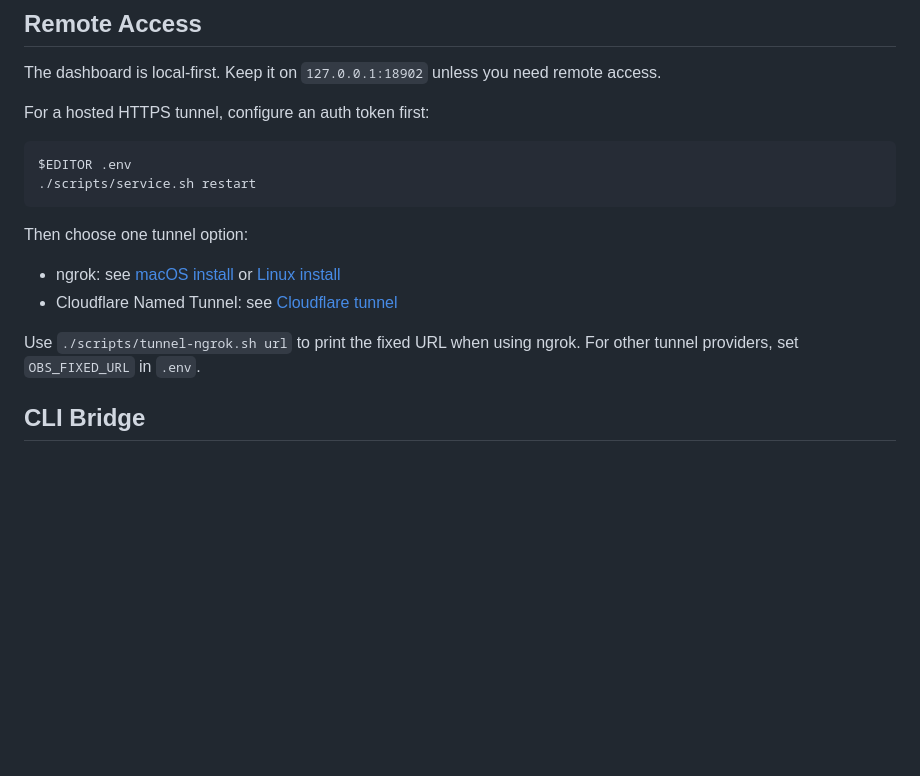
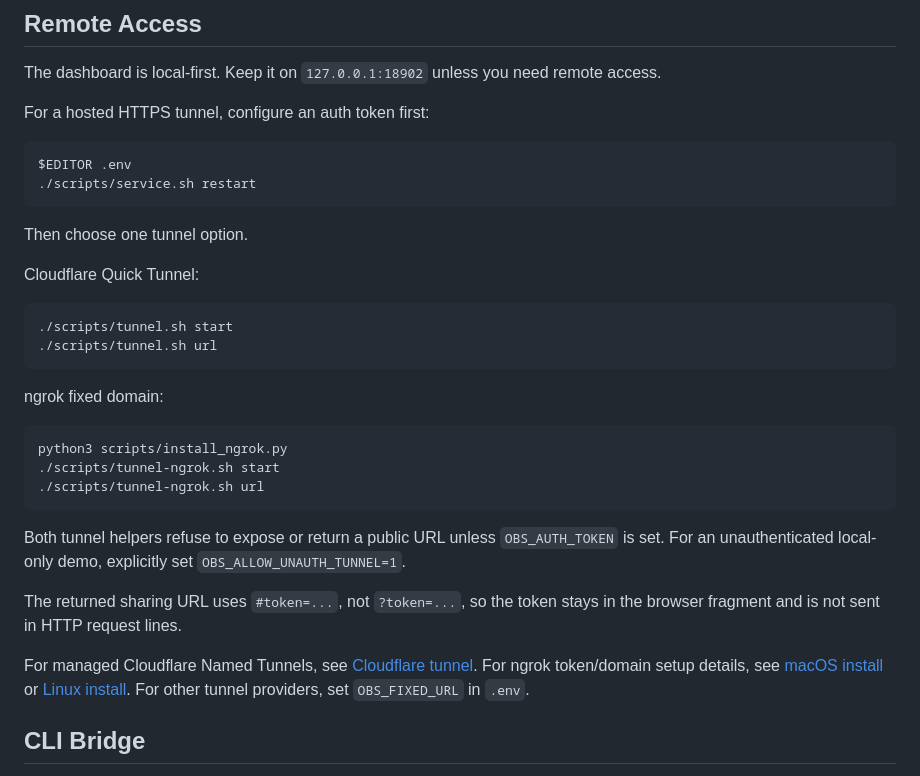
Before and after one commit to houyili/openclaw-observability, a Markdown page: docs/user-manual.md, the part around the change. GitHub-like rendering; blank space fills up the shorter version.

Commit message:
docs: clarify tunnel sharing URLs

````diff
--- a/docs/user-manual.md
+++ b/docs/user-manual.md
@@ -188,13 +188,34 @@ $EDITOR .env
 ./scripts/service.sh restart
 ```
 
-Then choose one tunnel option:
+Then choose one tunnel option.
 
-- ngrok: see [macOS install](install/macos.md) or [Linux install](install/linux.md)
-- Cloudflare Named Tunnel: see [Cloudflare tunnel](install/cloudflare.md)
+Cloudflare Quick Tunnel:
 
-Use `./scripts/tunnel-ngrok.sh url` to print the fixed URL when using ngrok.
-For other tunnel providers, set `OBS_FIXED_URL` in `.env`.
+```bash
+./scripts/tunnel.sh start
+./scripts/tunnel.sh url
+```
+
+ngrok fixed domain:
+
+```bash
+python3 scripts/install_ngrok.py
+./scripts/tunnel-ngrok.sh start
+./scripts/tunnel-ngrok.sh url
+```
+
+Both tunnel helpers refuse to expose or return a public URL unless
+`OBS_AUTH_TOKEN` is set. For an unauthenticated local-only demo, explicitly set
+`OBS_ALLOW_UNAUTH_TUNNEL=1`.
+
+The returned sharing URL uses `#token=...`, not `?token=...`, so the token stays
+in the browser fragment and is not sent in HTTP request lines.
+
+For managed Cloudflare Named Tunnels, see [Cloudflare tunnel](install/cloudflare.md).
+For ngrok token/domain setup details, see [macOS install](install/macos.md) or
+[Linux install](install/linux.md). For other tunnel providers, set
+`OBS_FIXED_URL` in `.env`.
 
 ## CLI Bridge
 
````
